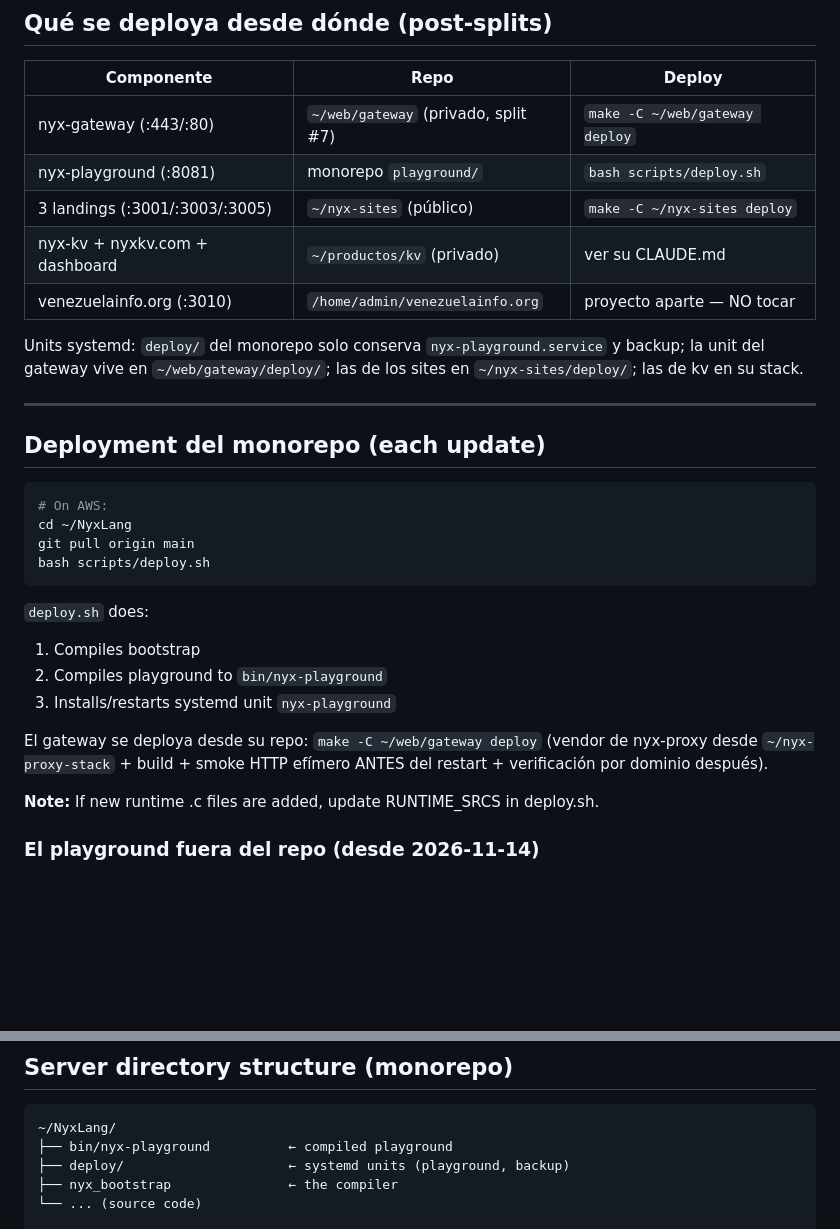
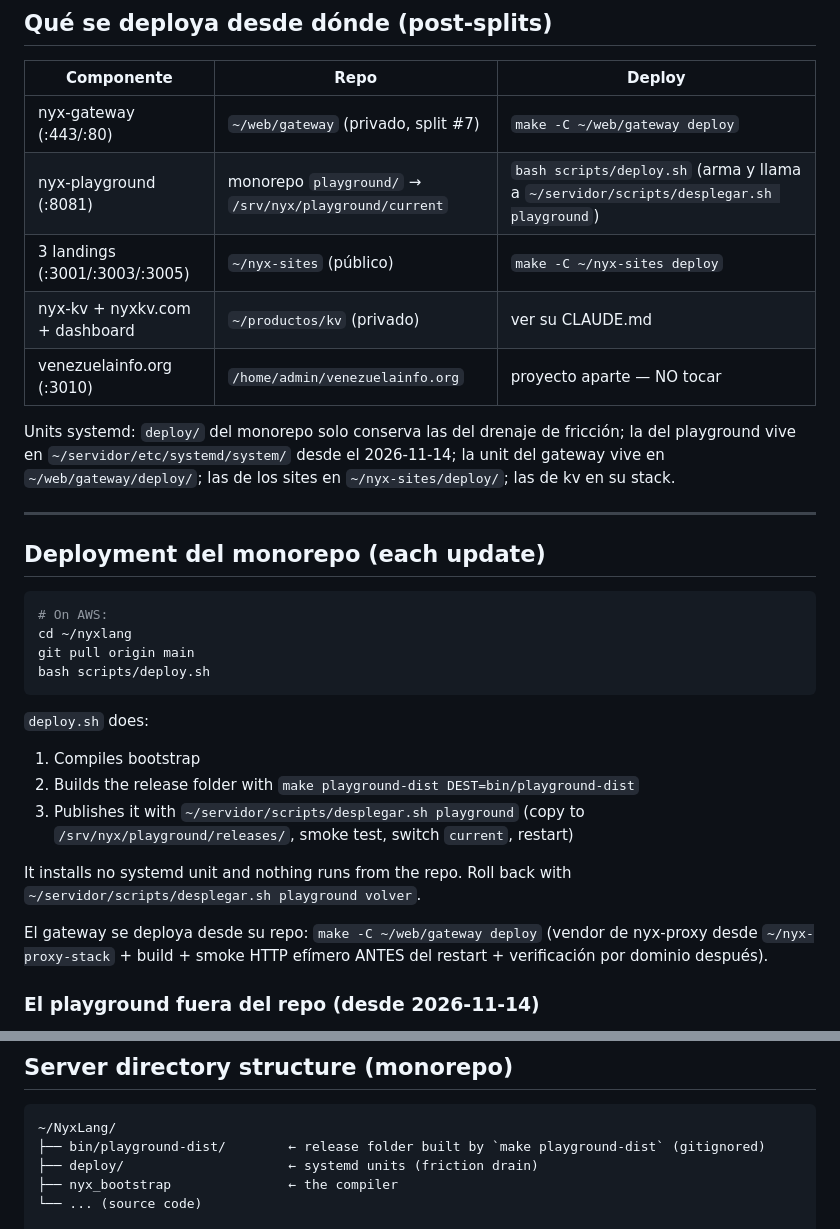
Before and after one commit to nyxlang-dev/nyx, a Markdown page: docs/DEPLOYMENT.md, 2 parts joined by grey strips. Rendered like a GitHub page; blank space fills up the shorter version.

Commit message:
sync: Nyx v0.44.0 — compiler, runtime, stdlib, tests, playground, package manager

````diff
--- a/docs/DEPLOYMENT.md
+++ b/docs/DEPLOYMENT.md
@@ -47,13 +47,13 @@ TLS:        Let's Encrypt (auto-renewal with certbot)
 | Componente | Repo | Deploy |
 |---|---|---|
 | nyx-gateway (:443/:80) | `~/web/gateway` (privado, split #7) | `make -C ~/web/gateway deploy` |
-| nyx-playground (:8081) | monorepo `playground/` | `bash scripts/deploy.sh` |
+| nyx-playground (:8081) | monorepo `playground/` → `/srv/nyx/playground/current` | `bash scripts/deploy.sh` (arma y llama a `~/servidor/scripts/desplegar.sh playground`) |
 | 3 landings (:3001/:3003/:3005) | `~/nyx-sites` (público) | `make -C ~/nyx-sites deploy` |
 | nyx-kv + nyxkv.com + dashboard | `~/productos/kv` (privado) | ver su CLAUDE.md |
 | venezuelainfo.org (:3010) | `/home/admin/venezuelainfo.org` | proyecto aparte — NO tocar |
 
-Units systemd: `deploy/` del monorepo solo conserva `nyx-playground.service`
-y backup; la unit del gateway vive en `~/web/gateway/deploy/`; las de los
+Units systemd: `deploy/` del monorepo solo conserva las del drenaje de fricción;
+la del playground vive en `~/servidor/etc/systemd/system/` desde el 2026-11-14; la unit del gateway vive en `~/web/gateway/deploy/`; las de los
 sites en `~/nyx-sites/deploy/`; las de kv en su stack.
 
 ---
@@ -62,21 +62,23 @@ sites en `~/nyx-sites/deploy/`; las de kv en su stack.
 
 ```bash
 # On AWS:
-cd ~/NyxLang
+cd ~/nyxlang
 git pull origin main
 bash scripts/deploy.sh
 ```
 
 `deploy.sh` does:
 1. Compiles bootstrap
-2. Compiles playground to `bin/nyx-playground`
-3. Installs/restarts systemd unit `nyx-playground`
+2. Builds the release folder with `make playground-dist DEST=bin/playground-dist`
+3. Publishes it with `~/servidor/scripts/desplegar.sh playground` (copy to
+   `/srv/nyx/playground/releases/`, smoke test, switch `current`, restart)
+
+It installs no systemd unit and nothing runs from the repo. Roll back with
+`~/servidor/scripts/desplegar.sh playground volver`.
 
 El gateway se deploya desde su repo: `make -C ~/web/gateway deploy`
 (vendor de nyx-proxy desde `~/nyx-proxy-stack` + build + smoke HTTP
 efímero ANTES del restart + verificación por dominio después).
-
-**Note:** If new runtime .c files are added, update RUNTIME_SRCS in deploy.sh.
 
 ### El playground fuera del repo (desde 2026-11-14)
 
@@ -157,8 +159,8 @@ Troubleshooting abajo.
 
 ```
 ~/NyxLang/
-├── bin/nyx-playground          ← compiled playground
-├── deploy/                     ← systemd units (playground, backup)
+├── bin/playground-dist/        ← release folder built by `make playground-dist` (gitignored)
+├── deploy/                     ← systemd units (friction drain)
 ├── nyx_bootstrap               ← the compiler
 └── ... (source code)
 
````
